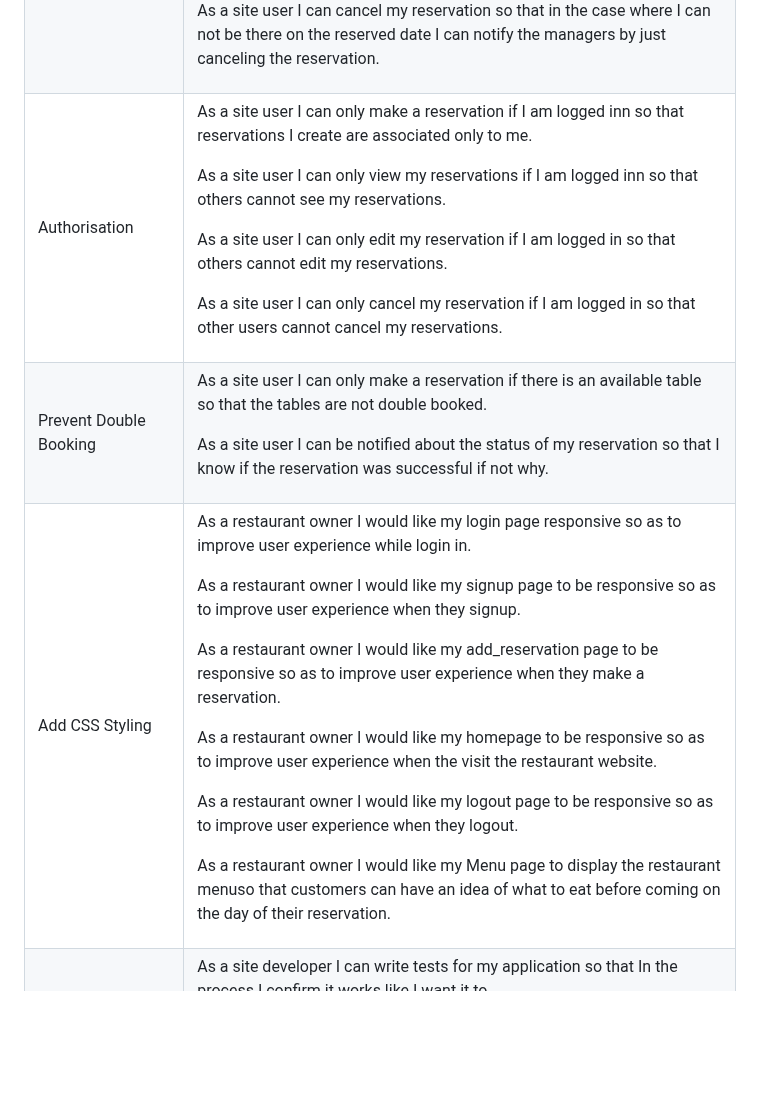
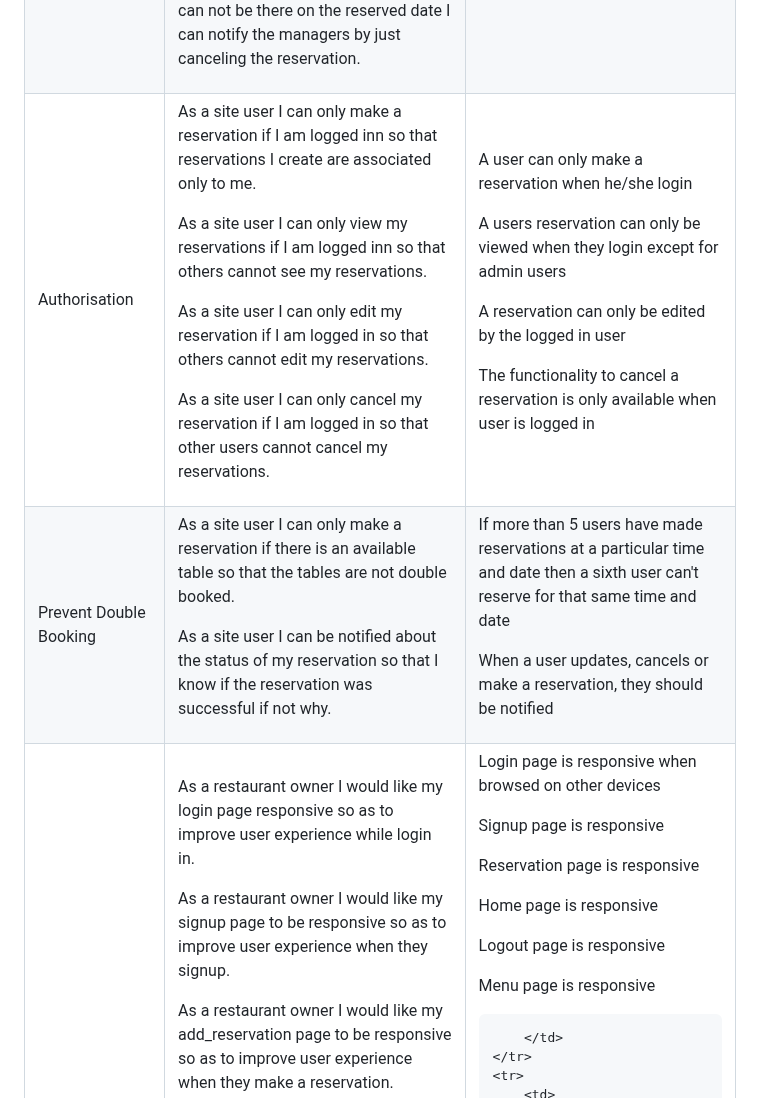
Before and after one commit to F-Clement/BOCHERestaurant, a Markdown page: README.md, the part around one of its changes. GitHub-like rendering; blank space fills up the shorter version.

```diff
--- a/README.md
+++ b/README.md
@@ -141,6 +163,12 @@ Used [Figma](figma.com) to design how the website should look on a computer.
             <p>As a site user I can only edit my reservation if I am logged in so that others cannot edit my reservations.</p>
             <p>As a site user I can only cancel my reservation if I am logged in so that other users cannot cancel my reservations.</p>
         </td>
+        <td>
+            <p>A user can only make a reservation when he/she login</p>
+            <p>A users reservation can only be viewed when they login except for admin users</p>
+            <p>A reservation can only be edited by the logged in user</p>
+            <p>The functionality to cancel a reservation is only available when user is logged in</p>
+        </td>
     </tr>
     <tr>
         <td>
@@ -149,6 +177,10 @@ Used [Figma](figma.com) to design how the website should look on a computer.
         <td>
             <p>As a site user I can only make a reservation if there is an available table so that the tables are not double booked.</p>
             <p>As a site user I can be notified about the status of my reservation so that I know if the reservation was successful if not why.</p>
+        </td>
+        <td>
+            <p>If more than 5 users have made reservations at a particular time and date then a sixth user can't reserve for that same time and date</p>
+            <p>When a user updates, cancels or make a reservation, they should be notified</p>
         </td>
     </tr>
     <tr>
@@ -162,6 +194,15 @@ Used [Figma](figma.com) to design how the website should look on a computer.
             <p>As a restaurant owner I would like my homepage to be responsive so as to improve user experience when the visit the restaurant website.</p>
             <p>As a restaurant owner I would like my logout page to be responsive so as to improve user experience when they logout.</p>
             <p>As a restaurant owner I would like my Menu page to display the restaurant menuso that customers can have an idea of what to eat before coming on the day of their reservation.</p>
+        </td>
+        <td>
+            <p>Login page is responsive when browsed on other devices</p>
+            <p>Signup page is responsive</p>
+            <p>Reservation page is responsive</p>
+            <p>Home page is responsive</p>
+            <p>Logout page is responsive</p>
+            <p>Menu page is responsive</p>
+
         </td>
     </tr>
     <tr>
```
Also changed, not shown: other parts of README.md (+22 -0 lines).
